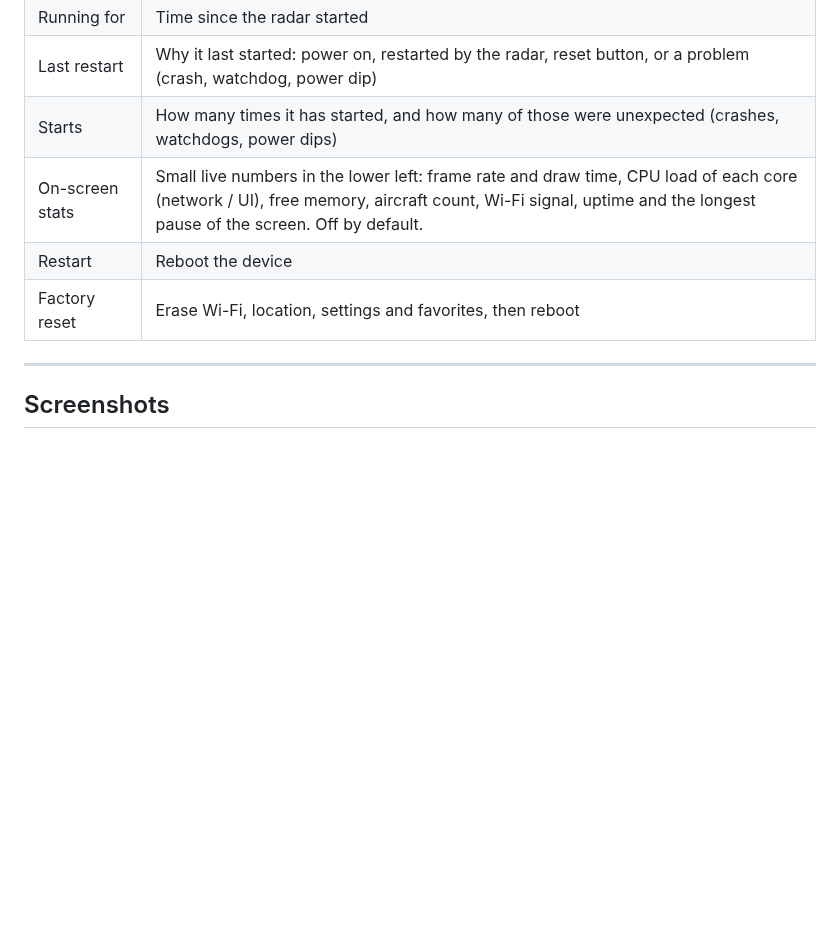
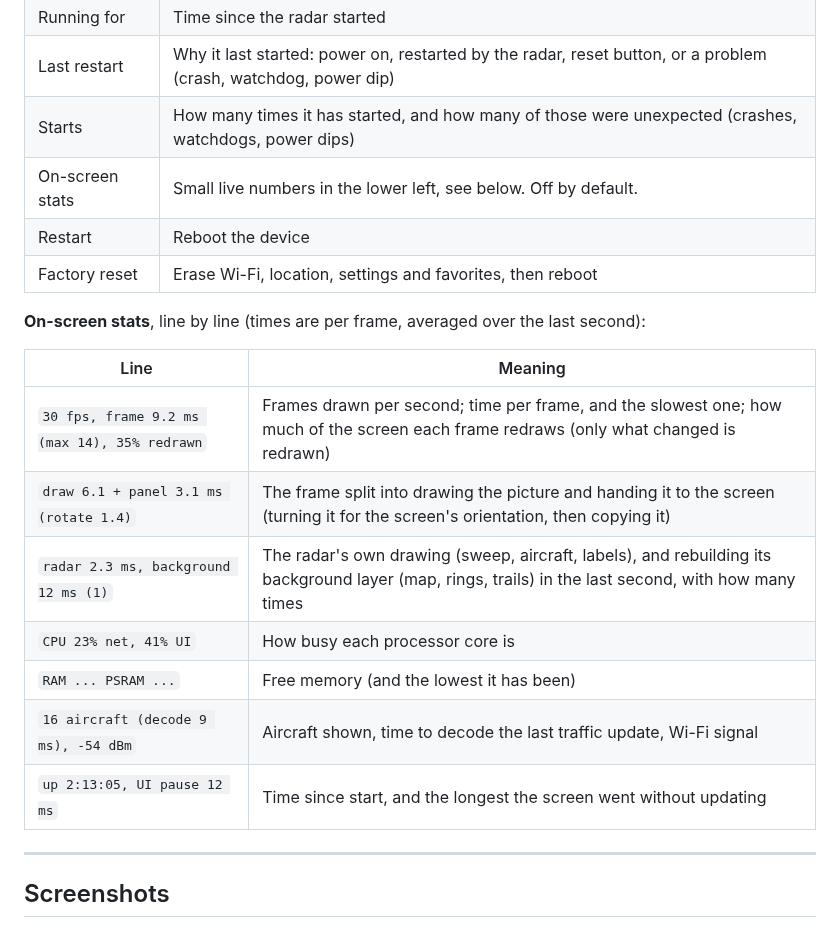
Before and after one commit to ShadowStacker/P4-Radar, a Markdown page: docs/USER_GUIDE.md, the part around the change. Drawn GitHub-style; blank space fills up the shorter version.

```diff
--- a/docs/USER_GUIDE.md
+++ b/docs/USER_GUIDE.md
@@ -639,9 +639,21 @@ starts.
 | Running for | Time since the radar started |
 | Last restart | Why it last started: power on, restarted by the radar, reset button, or a problem (crash, watchdog, power dip) |
 | Starts | How many times it has started, and how many of those were unexpected (crashes, watchdogs, power dips) |
-| On-screen stats | Small live numbers in the lower left: frame rate and draw time, CPU load of each core (network / UI), free memory, aircraft count, Wi-Fi signal, uptime and the longest pause of the screen. Off by default. |
+| On-screen stats | Small live numbers in the lower left, see below. Off by default. |
 | Restart | Reboot the device |
 | Factory reset | Erase Wi-Fi, location, settings and favorites, then reboot |
+
+**On-screen stats**, line by line (times are per frame, averaged over the last second):
+
+| Line | Meaning |
+|---|---|
+| `30 fps, frame 9.2 ms (max 14), 35% redrawn` | Frames drawn per second; time per frame, and the slowest one; how much of the screen each frame redraws (only what changed is redrawn) |
+| `draw 6.1 + panel 3.1 ms (rotate 1.4)` | The frame split into drawing the picture and handing it to the screen (turning it for the screen's orientation, then copying it) |
+| `radar 2.3 ms, background 12 ms (1)` | The radar's own drawing (sweep, aircraft, labels), and rebuilding its background layer (map, rings, trails) in the last second, with how many times |
+| `CPU 23% net, 41% UI` | How busy each processor core is |
+| `RAM ... PSRAM ...` | Free memory (and the lowest it has been) |
+| `16 aircraft (decode 9 ms), -54 dBm` | Aircraft shown, time to decode the last traffic update, Wi-Fi signal |
+| `up 2:13:05, UI pause 12 ms` | Time since start, and the longest the screen went without updating |
 
 ---
 
```
Also changed, not shown: CHANGELOG.md (+18 -1 lines), docs/images/65_stats_overlay.png, 14 other files.
